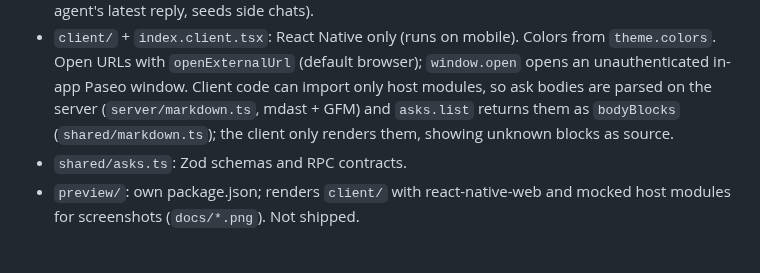
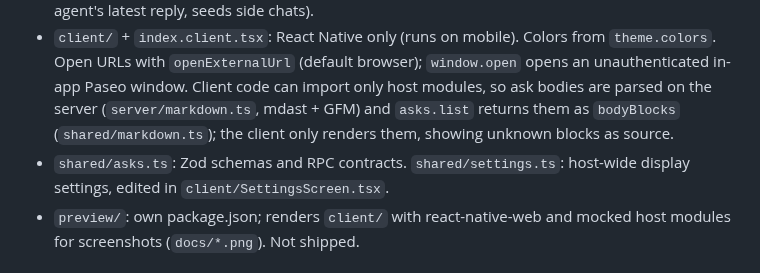
Before and after one commit to fullstackhouse/paseo-asks, a Markdown page: AGENTS.md, the part around the change. Drawn GitHub-style.

```diff
--- a/AGENTS.md
+++ b/AGENTS.md
@@ -6,7 +6,7 @@ Paseo plugin: agents record what they need from the human (asks) via MCP; Paseo
 
 - `index.server.ts` wires everything. `server/`: `store` (one JSON per workspace), `outbox` (disk-backed, holds messages until the agent's turn ends), `service` (MCP tools + human actions + agent instructions), `bridge` (stdio MCP script, written to the data dir at start), `listener` (localhost HTTP the bridge calls), `agents` (agentId → workspaceId), `discuss` (read-only side chat, child of the owner), `github` + `watcher` (live PR state via `gh`, subscriptions), `last-output` (each agent's latest reply, seeds side chats).
 - `client/` + `index.client.tsx`: React Native only (runs on mobile). Colors from `theme.colors`. Open URLs with `openExternalUrl` (default browser); `window.open` opens an unauthenticated in-app Paseo window. Client code can import only host modules, so ask bodies are parsed on the server (`server/markdown.ts`, mdast + GFM) and `asks.list` returns them as `bodyBlocks` (`shared/markdown.ts`); the client only renders them, showing unknown blocks as source.
-- `shared/asks.ts`: Zod schemas and RPC contracts.
+- `shared/asks.ts`: Zod schemas and RPC contracts. `shared/settings.ts`: host-wide display settings, edited in `client/SettingsScreen.tsx`.
 - `preview/`: own package.json; renders `client/` with react-native-web and mocked host modules for screenshots (`docs/*.png`). Not shipped.
 
 ## Load-bearing facts (Paseo 0.12)
```
Also changed, not shown: OVERVIEW.md (+1 -1 lines), README.md (+1 -1 lines), docs/chat.png, 7 other files.
